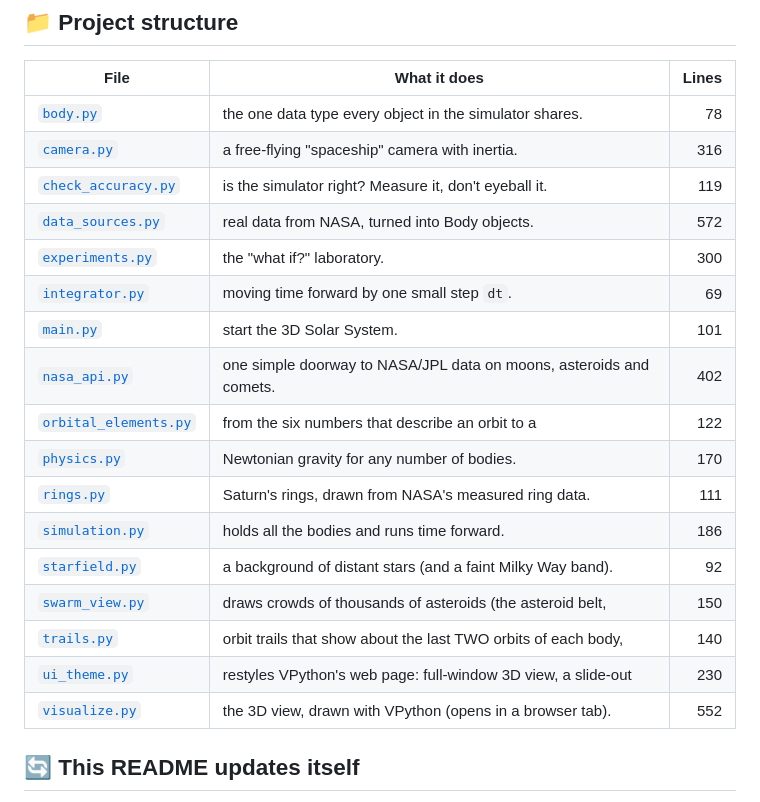
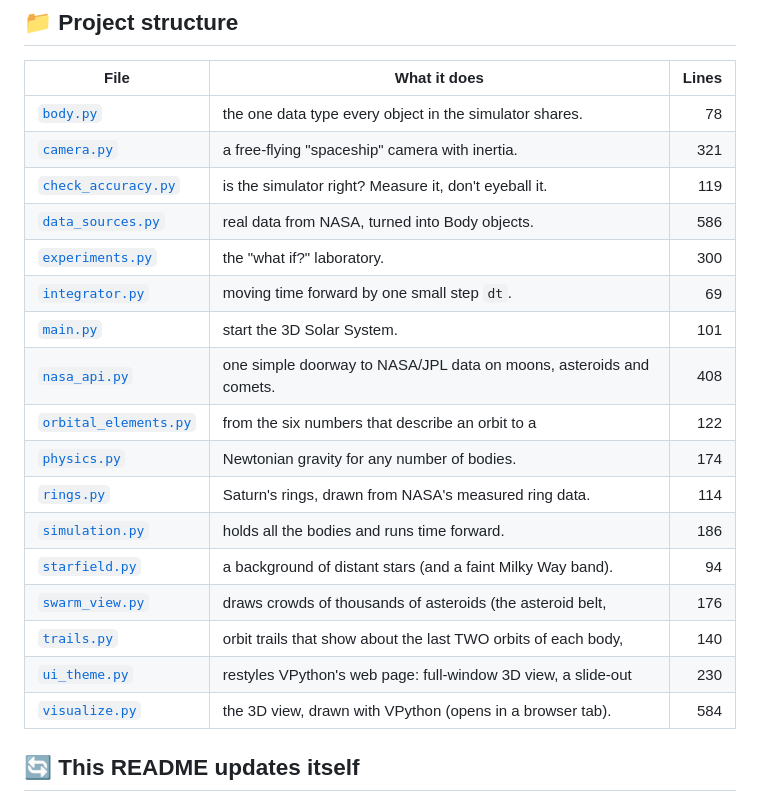
Before and after one commit to UM00/Solar_System_Simulator, a Markdown page: README.md, the part around one of its changes. Drawn GitHub-style.

```diff
--- a/README.md
+++ b/README.md
@@ -213,22 +213,22 @@ DAYS_PER_SECOND = 10.0      # starting animation speed (adjustable with the slid
 | File | What it does | Lines |
 |---|---|---:|
 | [`body.py`](body.py) | the one data type every object in the simulator shares. | 78 |
-| [`camera.py`](camera.py) | a free-flying "spaceship" camera with inertia. | 316 |
+| [`camera.py`](camera.py) | a free-flying "spaceship" camera with inertia. | 321 |
 | [`check_accuracy.py`](check_accuracy.py) | is the simulator right? Measure it, don't eyeball it. | 119 |
-| [`data_sources.py`](data_sources.py) | real data from NASA, turned into Body objects. | 572 |
+| [`data_sources.py`](data_sources.py) | real data from NASA, turned into Body objects. | 586 |
 | [`experiments.py`](experiments.py) | the "what if?" laboratory. | 300 |
 | [`integrator.py`](integrator.py) | moving time forward by one small step `dt`. | 69 |
 | [`main.py`](main.py) | start the 3D Solar System. | 101 |
-| [`nasa_api.py`](nasa_api.py) | one simple doorway to NASA/JPL data on moons, asteroids and comets. | 402 |
+| [`nasa_api.py`](nasa_api.py) | one simple doorway to NASA/JPL data on moons, asteroids and comets. | 408 |
 | [`orbital_elements.py`](orbital_elements.py) | from the six numbers that describe an orbit to a | 122 |
-| [`physics.py`](physics.py) | Newtonian gravity for any number of bodies. | 170 |
-| [`rings.py`](rings.py) | Saturn's rings, drawn from NASA's measured ring data. | 111 |
+| [`physics.py`](physics.py) | Newtonian gravity for any number of bodies. | 174 |
+| [`rings.py`](rings.py) | Saturn's rings, drawn from NASA's measured ring data. | 114 |
 | [`simulation.py`](simulation.py) | holds all the bodies and runs time forward. | 186 |
-| [`starfield.py`](starfield.py) | a background of distant stars (and a faint Milky Way band). | 92 |
-| [`swarm_view.py`](swarm_view.py) | draws crowds of thousands of asteroids (the asteroid belt, | 150 |
+| [`starfield.py`](starfield.py) | a background of distant stars (and a faint Milky Way band). | 94 |
+| [`swarm_view.py`](swarm_view.py) | draws crowds of thousands of asteroids (the asteroid belt, | 176 |
 | [`trails.py`](trails.py) | orbit trails that show about the last TWO orbits of each body, | 140 |
 | [`ui_theme.py`](ui_theme.py) | restyles VPython's web page: full-window 3D view, a slide-out | 230 |
-| [`visualize.py`](visualize.py) | the 3D view, drawn with VPython (opens in a browser tab). | 552 |
+| [`visualize.py`](visualize.py) | the 3D view, drawn with VPython (opens in a browser tab). | 584 |
 <!-- /AUTO:MODULES -->
 
 ## 🔄 This README updates itself
```
Also changed, not shown: other parts of README.md (+1 -1 lines), docs/images/controls.jpg, docs/images/earth.jpg, docs/images/jupiter.jpg, docs/images/overview.jpg, docs/images/saturn.jpg, 12 other files.
